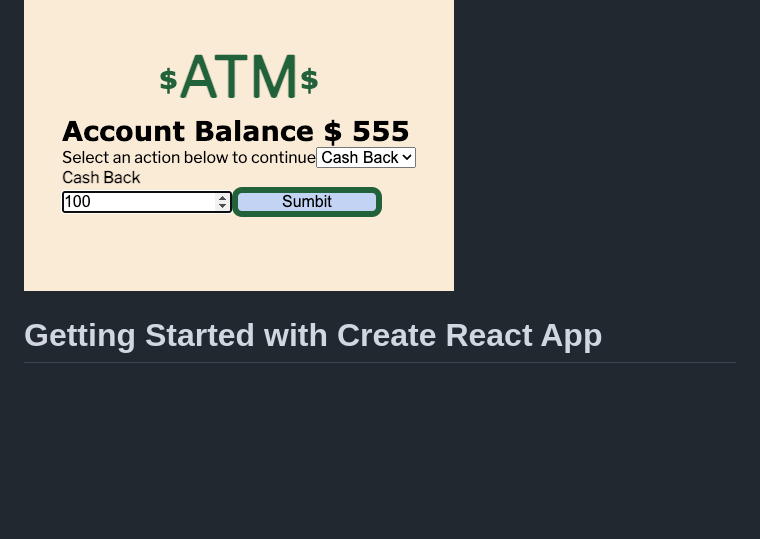
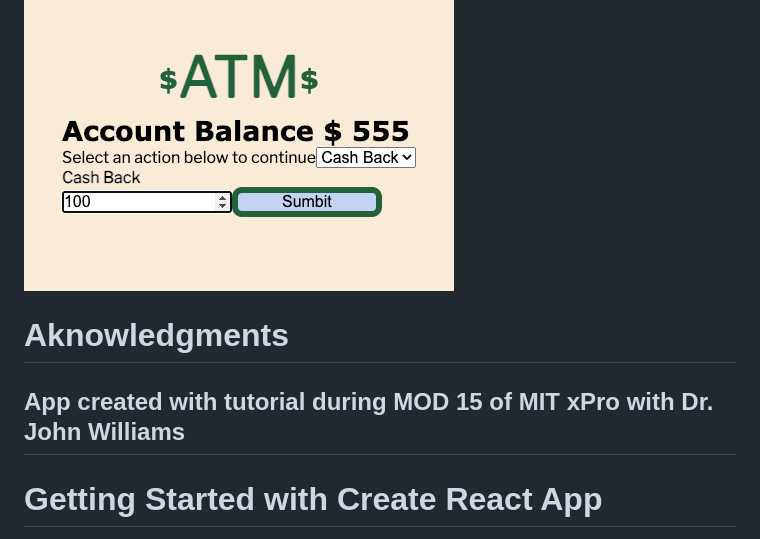
Before and after one commit to Rosshoven/ATM, a Markdown page: README.md, the part around the change. Drawn GitHub-style; blank space fills up the shorter version.

```diff
--- a/README.md
+++ b/README.md
@@ -1,4 +1,7 @@
 <img src="Screenshot 2023-01-27 at 9.24.17 AM.png" />
+
+# Aknowledgments
+## App created with tutorial during MOD 15 of MIT xPro with Dr. John Williams
 
 # Getting Started with Create React App
 
```
